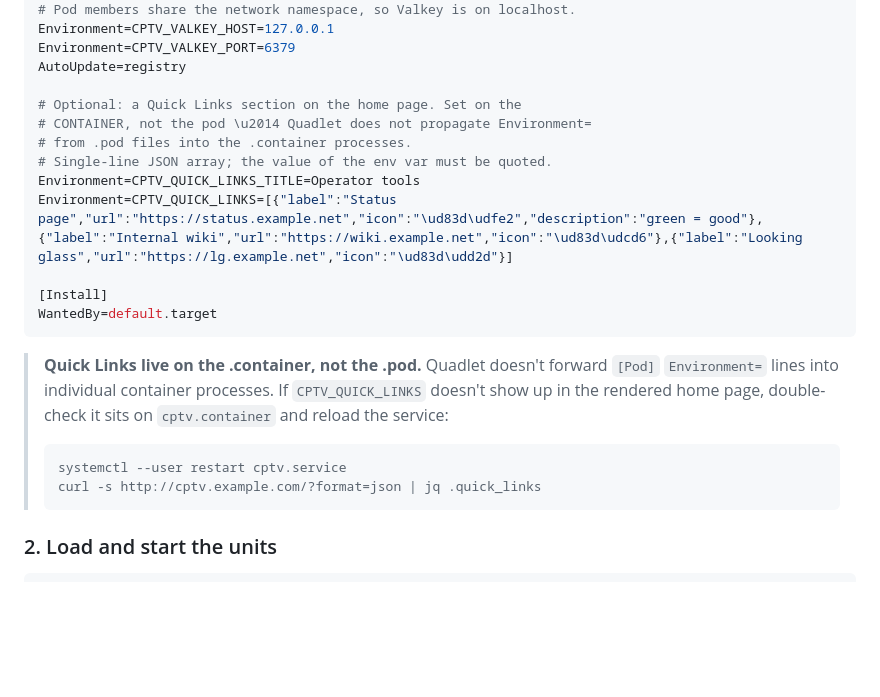
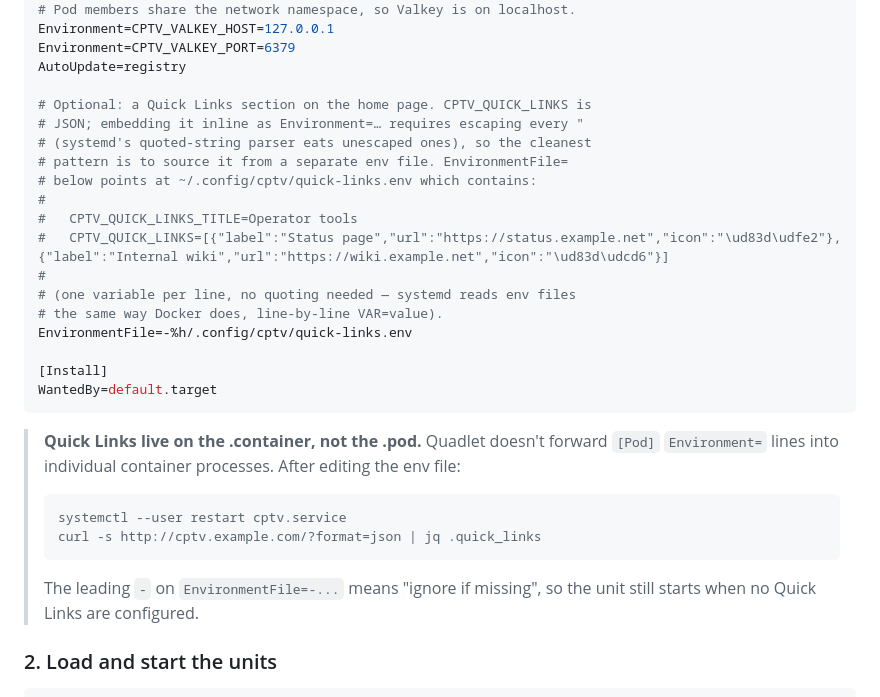
Before and after one commit to pdostal/cptv, a Markdown page: README.md, the part around the change. GitHub-like rendering; blank space fills up the shorter version.

Commit message:
docs(quadlet): use EnvironmentFile for CPTV_QUICK_LINKS to dodge systemd quote pain
The previous example wrote the JSON inline:

  Environment=CPTV_QUICK_LINKS=[{"label":"Status",...}]

systemd's Environment= parser treats the inner double quotes as
quoted-string delimiters and silently eats them, leaving cptv to
parse a malformed JSON value and hide the Quick Links section.

The cleanest fix is the dedicated EnvironmentFile= directive that
points at ~/.config/cptv/quick-links.env containing one VAR=value
per line. systemd reads it Docker-env-style \u2014 no quoting required,
JSON survives untouched. The leading dash on EnvironmentFile=-...
makes it optional so the unit still starts when no quick links
are configured.

````diff
--- a/README.md
+++ b/README.md
@@ -192,12 +192,18 @@ Environment=CPTV_VALKEY_HOST=127.0.0.1
 Environment=CPTV_VALKEY_PORT=6379
 AutoUpdate=registry
 
-# Optional: a Quick Links section on the home page. Set on the
-# CONTAINER, not the pod \u2014 Quadlet does not propagate Environment=
-# from .pod files into the .container processes.
-# Single-line JSON array; the value of the env var must be quoted.
-Environment=CPTV_QUICK_LINKS_TITLE=Operator tools
-Environment=CPTV_QUICK_LINKS=[{"label":"Status page","url":"https://status.example.net","icon":"\ud83d\udfe2","description":"green = good"},{"label":"Internal wiki","url":"https://wiki.example.net","icon":"\ud83d\udcd6"},{"label":"Looking glass","url":"https://lg.example.net","icon":"\ud83d\udd2d"}]
+# Optional: a Quick Links section on the home page. CPTV_QUICK_LINKS is
+# JSON; embedding it inline as Environment=… requires escaping every "
+# (systemd's quoted-string parser eats unescaped ones), so the cleanest
+# pattern is to source it from a separate env file. EnvironmentFile=
+# below points at ~/.config/cptv/quick-links.env which contains:
+#
+#   CPTV_QUICK_LINKS_TITLE=Operator tools
+#   CPTV_QUICK_LINKS=[{"label":"Status page","url":"https://status.example.net","icon":"\ud83d\udfe2"},{"label":"Internal wiki","url":"https://wiki.example.net","icon":"\ud83d\udcd6"}]
+#
+# (one variable per line, no quoting needed — systemd reads env files
+# the same way Docker does, line-by-line VAR=value).
+EnvironmentFile=-%h/.config/cptv/quick-links.env
 
 [Install]
 WantedBy=default.target
@@ -205,14 +211,15 @@ WantedBy=default.target
 
 > **Quick Links live on the .container, not the .pod.** Quadlet
 > doesn't forward `[Pod]` `Environment=` lines into individual
-> container processes. If `CPTV_QUICK_LINKS` doesn't show up in the
-> rendered home page, double-check it sits on `cptv.container` and
-> reload the service:
+> container processes. After editing the env file:
 >
 > ```sh
 > systemctl --user restart cptv.service
 > curl -s http://cptv.example.com/?format=json | jq .quick_links
 > ```
+>
+> The leading `-` on `EnvironmentFile=-...` means "ignore if missing",
+> so the unit still starts when no Quick Links are configured.
 
 ### 2. Load and start the units
 
````
